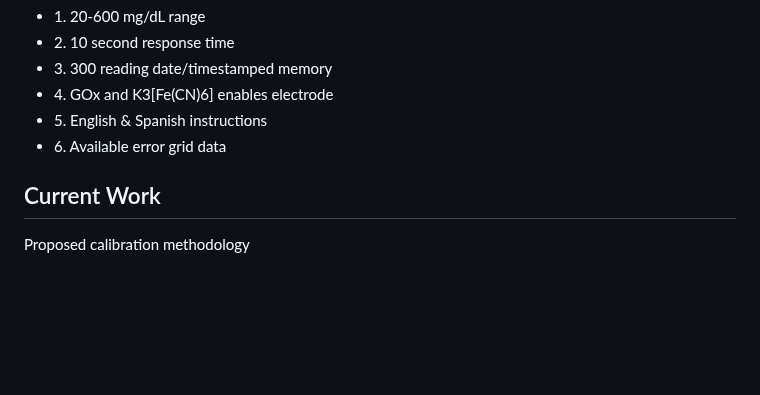
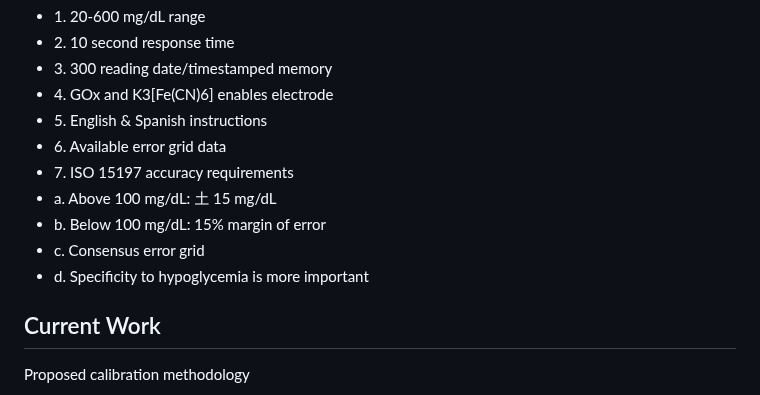
Before and after one commit to kaypowell/kaypowell.github.io, a Markdown page: index.md, the part around the change. GitHub-like rendering; blank space fills up the shorter version.

Commit message:
Update index.md
ISO 15197:2013 info added

```diff
--- a/index.md
+++ b/index.md
@@ -60,6 +60,11 @@
     <li>4. GOx and K3[Fe(CN)6] enables electrode </li>
     <li>5. English & Spanish instructions </li>
     <li>6. Available error grid data </li>
+    <li>7. ISO 15197 accuracy requirements </li>
+    <li>     a. Above 100 mg/dL: 土 15 mg/dL </li>
+    <li>     b. Below 100 mg/dL: 15% margin of error </li>
+    <li>     c. Consensus error grid </li>
+    <li>     d. Specificity to hypoglycemia is more important </li>
     </ul>
 </div>
 
```
